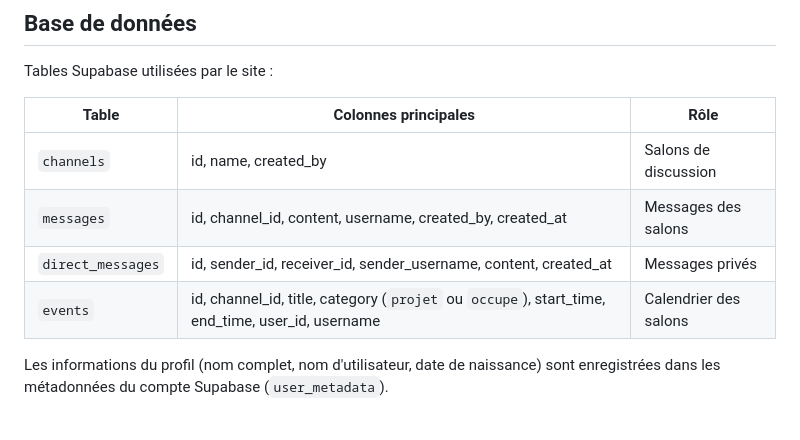
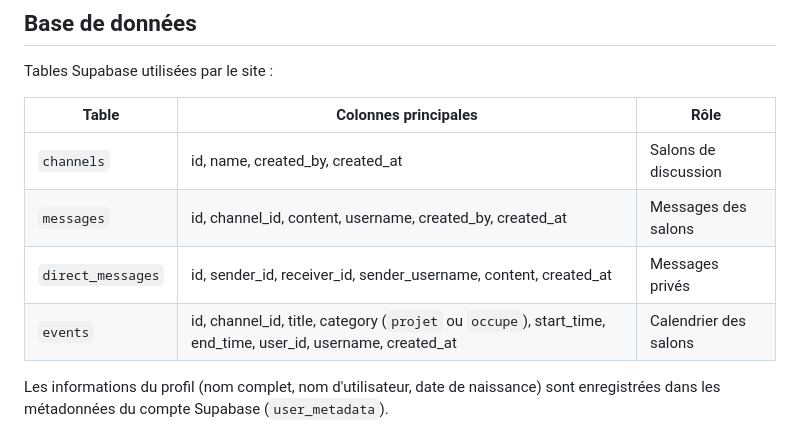
Before and after one commit to Ludo0909/Programation_Web, a Markdown page: README.md, the part around the change. Rendered like a GitHub page.

Commit message:
Ajustement

```diff
--- a/README.md
+++ b/README.md
@@ -116,10 +116,10 @@ Tables Supabase utilisées par le site :
 
 | Table | Colonnes principales | Rôle |
 | --- | --- | --- |
-| `channels` | id, name, created_by | Salons de discussion |
+| `channels` | id, name, created_by, created_at | Salons de discussion |
 | `messages` | id, channel_id, content, username, created_by, created_at | Messages des salons |
 | `direct_messages` | id, sender_id, receiver_id, sender_username, content, created_at | Messages privés |
-| `events` | id, channel_id, title, category (`projet` ou `occupe`), start_time, end_time, user_id, username | Calendrier des salons |
+| `events` | id, channel_id, title, category (`projet` ou `occupe`), start_time, end_time, user_id, username, created_at | Calendrier des salons |
 
 Les informations du profil (nom complet, nom d'utilisateur, date de naissance) sont enregistrées dans les métadonnées du compte Supabase (`user_metadata`).
 
```
